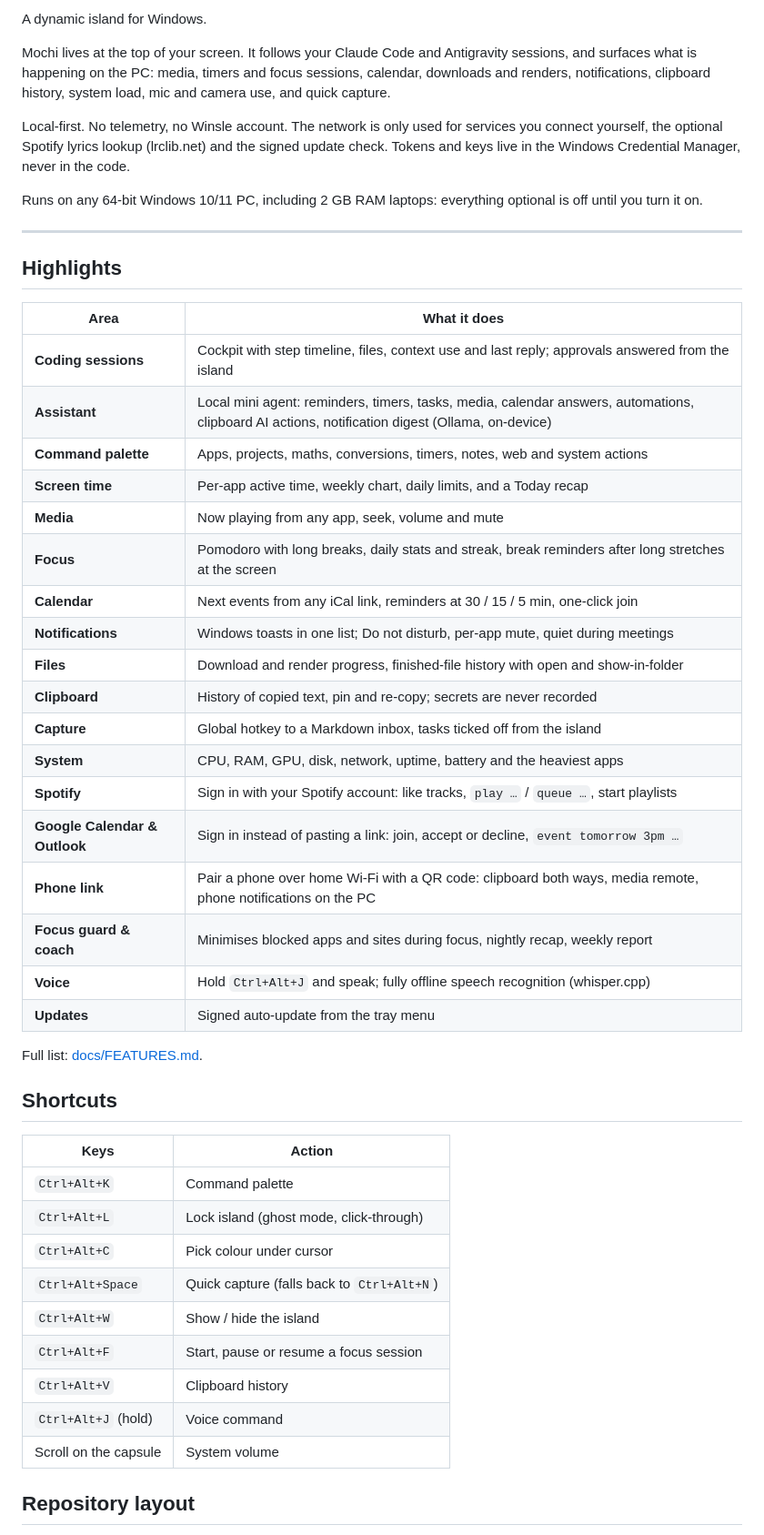
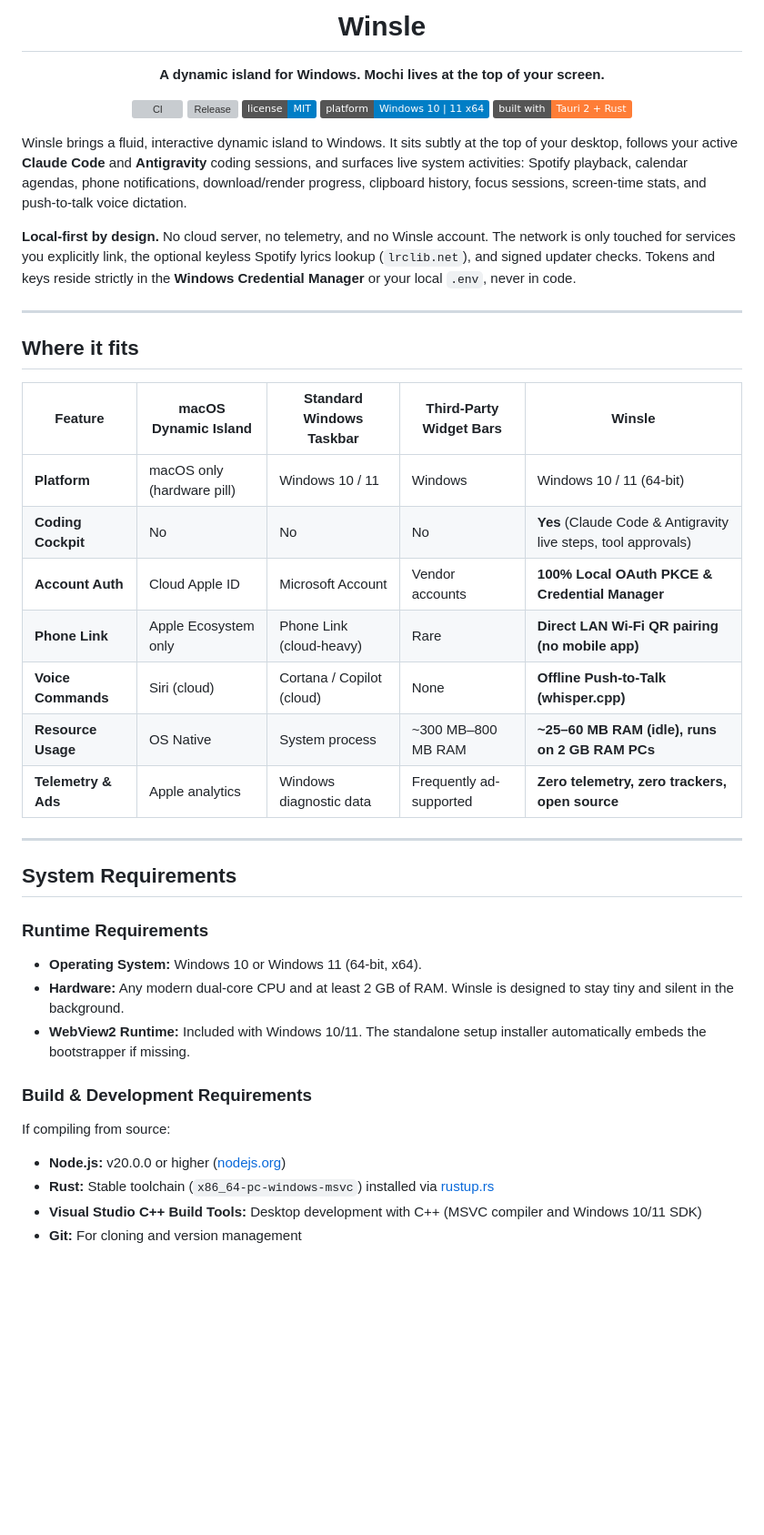
Before and after one commit to IntellectDaksh/Winsle, a Markdown page: README.md, the part around one of its changes. Shown at 91% size. Drawn GitHub-style; badges without logos; blank space fills up the shorter version; grey boxes are pictures that could not be loaded.

```diff
--- a/README.md
+++ b/README.md
@@ -2,52 +3,46 @@
 
-A dynamic island for Windows.
+  # Winsle
 
-Mochi lives at the top of your screen. It follows your Claude Code and Antigravity sessions, and surfaces what is happening on the PC: media, timers and focus sessions, calendar, downloads and renders, notifications, clipboard history, system load, mic and camera use, and quick capture.
+  **A dynamic island for Windows. Mochi lives at the top of your screen.**
 
-Local-first. No telemetry, no Winsle account. The network is only used for services you connect yourself, the optional Spotify lyrics lookup (lrclib.net) and the signed update check. Tokens and keys live in the Windows Credential Manager, never in the code.
+  ![CI](https://github.com/IntellectDaksh/Winsle/actions/workflows/ci.yml/badge.svg)
+  ![Release](https://img.shields.io/github/v/release/IntellectDaksh/Winsle)
+  ![License](https://img.shields.io/badge/license-MIT-blue)
+  ![Platform](https://img.shields.io/badge/platform-Windows%2010%20%7C%2011%20x64-informational)
+  ![Built with](https://img.shields.io/badge/built%20with-Tauri%202%20%2B%20Rust-orange)
+</div>
 
-Runs on any 64-bit Windows 10/11 PC, including 2 GB RAM laptops: everything optional is off until you turn it on.
+Winsle brings a fluid, interactive dynamic island to Windows. It sits subtly at the top of your desktop, follows your active **Claude Code** and **Antigravity** coding sessions, and surfaces live system activities: Spotify playback, calendar agendas, phone notifications, download/render progress, clipboard history, focus sessions, screen-time stats, and push-to-talk voice dictation.
+
+**Local-first by design.** No cloud server, no telemetry, and no Winsle account. The network is only touched for services you explicitly link, the optional keyless Spotify lyrics lookup (`lrclib.net`), and signed updater checks. Tokens and keys reside strictly in the **Windows Credential Manager** or your local `.env`, never in code.
 
 ---
 
-## Highlights
+## Where it fits
 
-| Area | What it does |
-|---|---|
-| **Coding sessions** | Cockpit with step timeline, files, context use and last reply; approvals answered from the island |
-| **Assistant** | Local mini agent: reminders, timers, tasks, media, calendar answers, automations, clipboard AI actions, notification digest (Ollama, on-device) |
-| **Command palette** | Apps, projects, maths, conversions, timers, notes, web and system actions |
-| **Screen time** | Per-app active time, weekly chart, daily limits, and a Today recap |
-| **Media** | Now playing from any app, seek, volume and mute |
-| **Focus** | Pomodoro with long breaks, daily stats and streak, break reminders after long stretches at the screen |
-| **Calendar** | Next events from any iCal link, reminders at 30 / 15 / 5 min, one-click join |
-| **Notifications** | Windows toasts in one list; Do not disturb, per-app mute, quiet during meetings |
-| **Files** | Download and render progress, finished-file history with open and show-in-folder |
-| **Clipboard** | History of copied text, pin and re-copy; secrets are never recorded |
-| **Capture** | Global hotkey to a Markdown inbox, tasks ticked off from the island |
-| **System** | CPU, RAM, GPU, disk, network, uptime, battery and the heaviest apps |
-| **Spotify** | Sign in with your Spotify account: like tracks, `play …` / `queue …`, start playlists |
-| **Google Calendar & Outlook** | Sign in instead of pasting a link: join, accept or decline, `event tomorrow 3pm …` |
-| **Phone link** | Pair a phone over home Wi-Fi with a QR code: clipboard both ways, media remote, phone notifications on the PC |
-| **Focus guard & coach** | Minimises blocked apps and sites during focus, nightly recap, weekly report |
-| **Voice** | Hold `Ctrl+Alt+J` and speak; fully offline speech recognition (whisper.cpp) |
-| **Updates** | Signed auto-update from the tray menu |
+| Feature | macOS Dynamic Island | Standard Windows Taskbar | Third-Party Widget Bars | Winsle |
+|---|---|---|---|---|
+| **Platform** | macOS only (hardware pill) | Windows 10 / 11 | Windows | Windows 10 / 11 (64-bit) |
+| **Coding Cockpit** | No | No | No | **Yes** (Claude Code & Antigravity live steps, tool approvals) |
+| **Account Auth** | Cloud Apple ID | Microsoft Account | Vendor accounts | **100% Local OAuth PKCE & Credential Manager** |
+| **Phone Link** | Apple Ecosystem only | Phone Link (cloud-heavy) | Rare | **Direct LAN Wi-Fi QR pairing (no mobile app)** |
+| **Voice Commands** | Siri (cloud) | Cortana / Copilot (cloud) | None | **Offline Push-to-Talk (whisper.cpp)** |
+| **Resource Usage** | OS Native | System process | ~300 MB–800 MB RAM | **~25–60 MB RAM (idle), runs on 2 GB RAM PCs** |
+| **Telemetry & Ads** | Apple analytics | Windows diagnostic data | Frequently ad-supported | **Zero telemetry, zero trackers, open source** |
 
-Full list: [docs/FEATURES.md](docs/FEATURES.md).
+---
 
-## Shortcuts
+## System Requirements
 
-| Keys | Action |
-|---|---|
-| `Ctrl+Alt+K` | Command palette |
-| `Ctrl+Alt+L` | Lock island (ghost mode, click-through) |
-| `Ctrl+Alt+C` | Pick colour under cursor |
-| `Ctrl+Alt+Space` | Quick capture (falls back to `Ctrl+Alt+N`) |
-| `Ctrl+Alt+W` | Show / hide the island |
-| `Ctrl+Alt+F` | Start, pause or resume a focus session |
-| `Ctrl+Alt+V` | Clipboard history |
-| `Ctrl+Alt+J` (hold) | Voice command |
-| Scroll on the capsule | System volume |
+### Runtime Requirements
+* **Operating System:** Windows 10 or Windows 11 (64-bit, x64).
+* **Hardware:** Any modern dual-core CPU and at least 2 GB of RAM. Winsle is designed to stay tiny and silent in the background.
+* **WebView2 Runtime:** Included with Windows 10/11. The standalone setup installer automatically embeds the bootstrapper if missing.
 
-## Repository layout
+### Build & Development Requirements
+If compiling from source:
+* **Node.js:** v20.0.0 or higher ([nodejs.org](https://nodejs.org))
+* **Rust:** Stable toolchain (`x86_64-pc-windows-msvc`) installed via [rustup.rs](https://rustup.rs)
+* **Visual Studio C++ Build Tools:** Desktop development with C++ (MSVC compiler and Windows 10/11 SDK)
+* **Git:** For cloning and version management
 
```
Also changed, not shown: other parts of README.md (+187 -61 lines).
